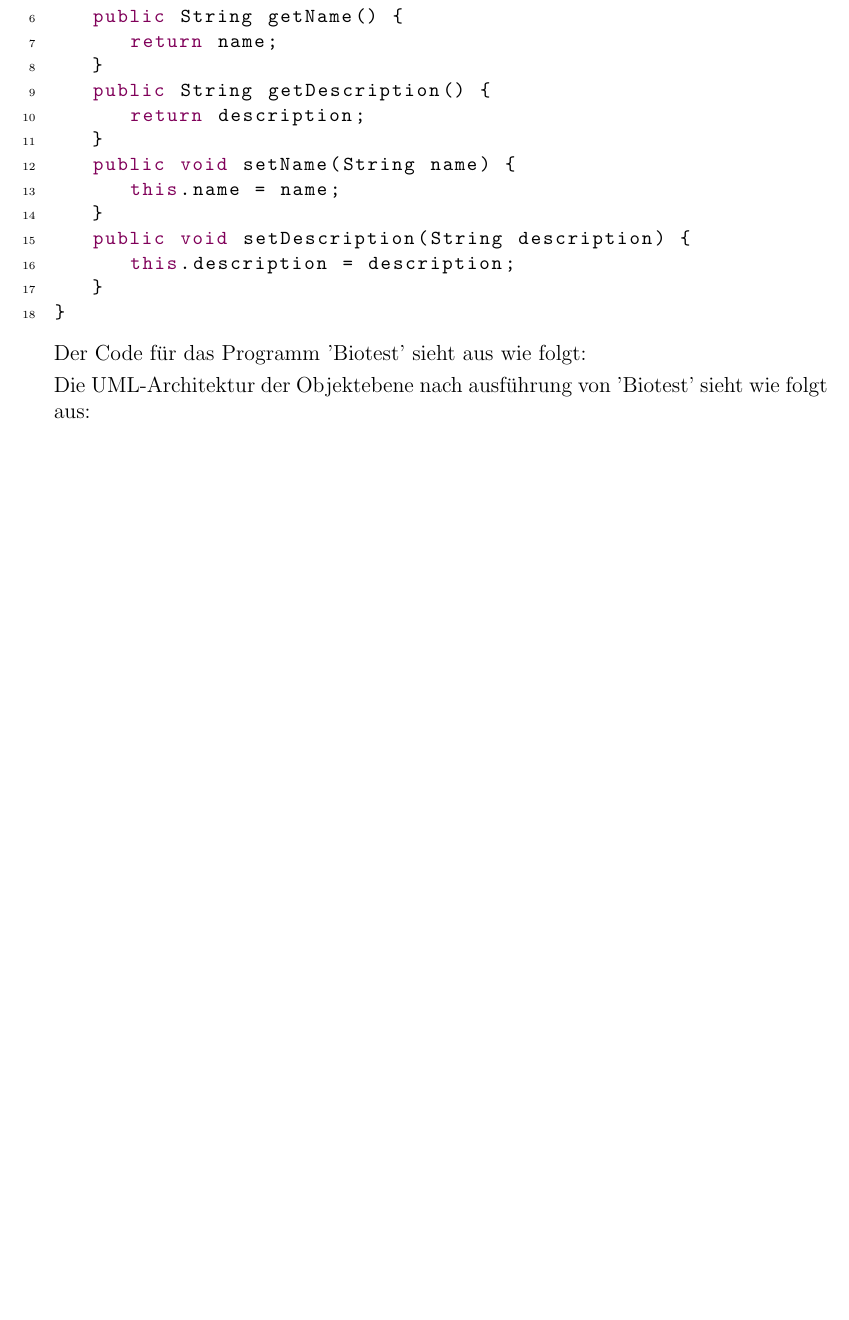
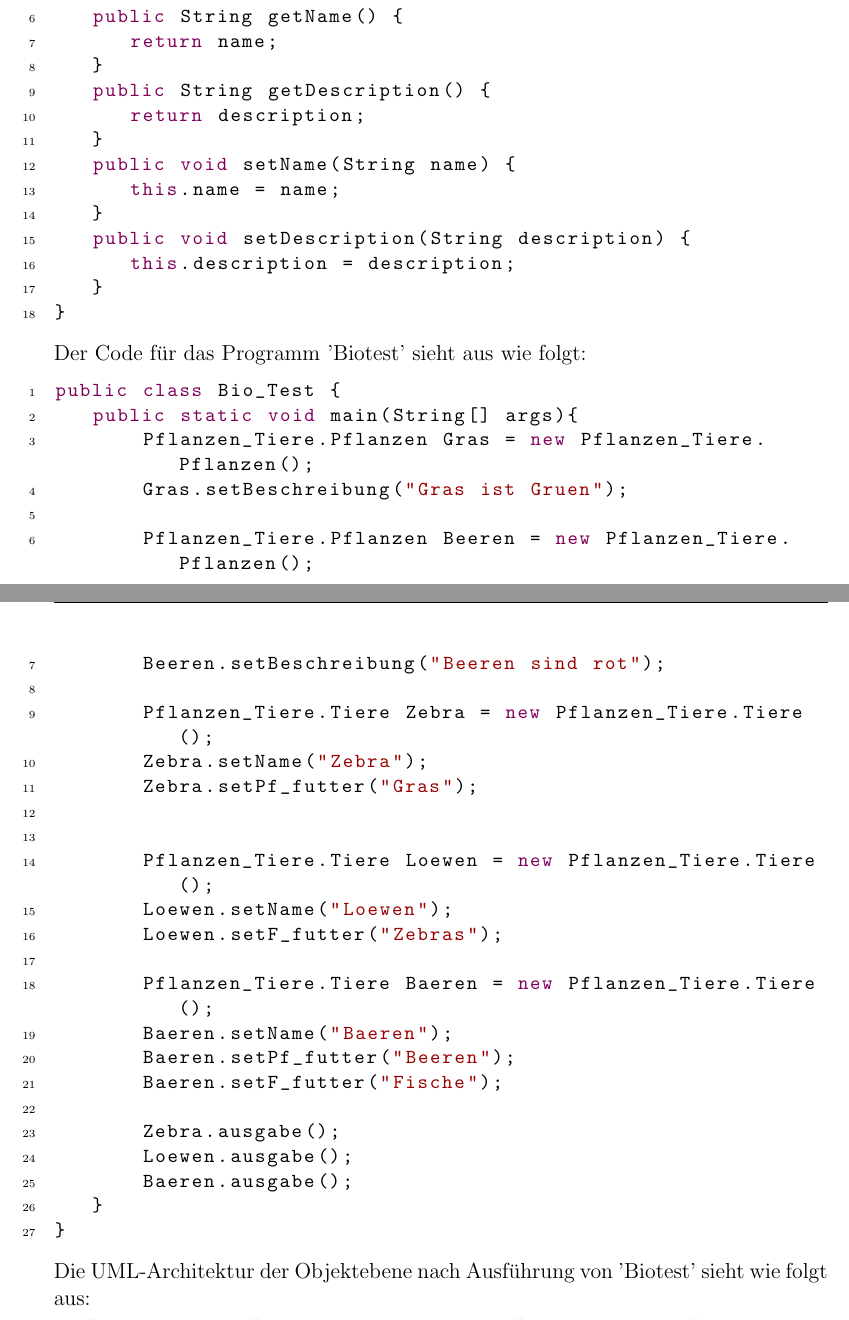
Before and after one commit to mbirk1/inf031, a LaTeX problem sheet (Übung1/Von Pieter/Uebungsblatt_01_MariusBirk_PieterVogt.tex): part of page 3 of 3 before the commit and two parts of pages 3 and 4 of 4 after it, the two joined at a grey line, cut so that both start at the same text, the shorter picture padded with empty space. Compiled offline with pdfLaTeX.

Commit message:
Latex vervollständigt

```diff
--- a/Übung1/Von Pieter/Uebungsblatt_01_MariusBirk_PieterVogt.tex
+++ b/Übung1/Von Pieter/Uebungsblatt_01_MariusBirk_PieterVogt.tex
@@ -212,8 +212,37 @@ public class Plant {
 }
 \end{lstlisting}
 Der Code für das Programm 'Biotest' sieht aus wie folgt:
+\begin{lstlisting}
+public class Bio_Test {
+   public static void main(String[] args){
+       Pflanzen_Tiere.Pflanzen Gras = new Pflanzen_Tiere.Pflanzen();
+       Gras.setBeschreibung("Gras ist Gruen");
 
-Die UML-Architektur der Objektebene nach ausführung von 'Biotest' sieht wie folgt aus:
+       Pflanzen_Tiere.Pflanzen Beeren = new Pflanzen_Tiere.Pflanzen();
+       Beeren.setBeschreibung("Beeren sind rot");
+
+       Pflanzen_Tiere.Tiere Zebra = new Pflanzen_Tiere.Tiere();
+       Zebra.setName("Zebra");
+       Zebra.setPf_futter("Gras");
+
+
+       Pflanzen_Tiere.Tiere Loewen = new Pflanzen_Tiere.Tiere();
+       Loewen.setName("Loewen");
+       Loewen.setF_futter("Zebras");
+
+       Pflanzen_Tiere.Tiere Baeren = new Pflanzen_Tiere.Tiere();
+       Baeren.setName("Baeren");
+       Baeren.setPf_futter("Beeren");
+       Baeren.setF_futter("Fische");
+
+       Zebra.ausgabe();
+       Loewen.ausgabe();
+       Baeren.ausgabe();
+   }
+}
+\end{lstlisting}
+Die UML-Architektur der Objektebene nach Ausführung von 'Biotest' sieht wie folgt aus:\\
+\includegraphics{objektdiagramm}
 
 
 \end{document}
```
Also changed, not shown: Übung1/Von Pieter/Uebungsblatt_01_MariusBirk_PieterVogt.pdf, Übung1/Von Pieter/objektdiagramm.JPG (added), Übung1/Von Pieter/Uebungsblatt_01_MariusBirk_PieterVogt.tex (2 more changed lines), 1 other file.
